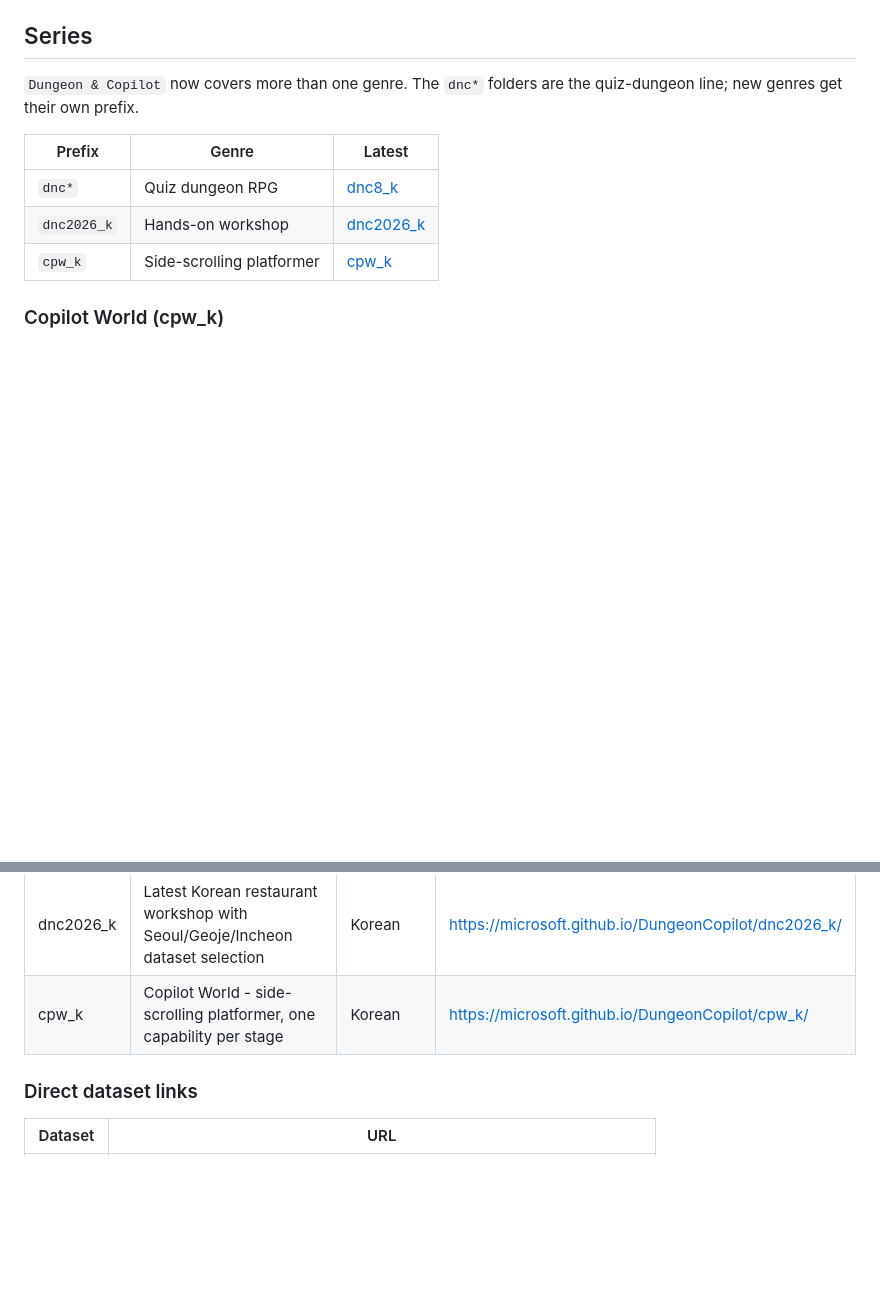
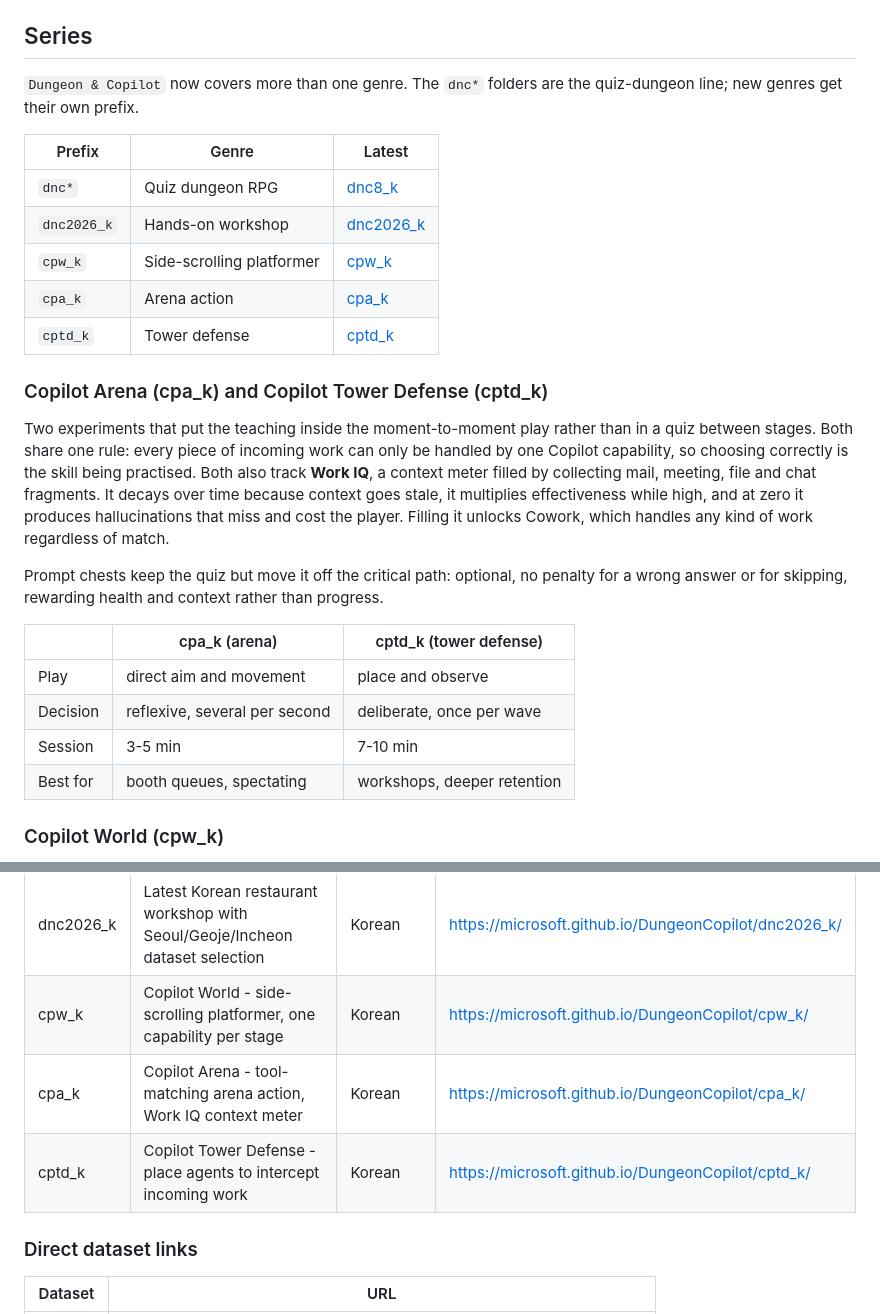
Before and after one commit to microsoft/DungeonCopilot, a Markdown page: README.md, 2 parts joined by grey strips. Drawn GitHub-style; blank space fills up the shorter version.

Commit message:
Document Copilot Arena and Copilot Tower Defense in the series index
Co-authored-by: Copilot <223556219+Copilot@users.noreply.github.com>

```diff
--- a/README.md
+++ b/README.md
@@ -46,6 +46,21 @@ The 2026 Korean version includes a dataset selector so facilitators can run the
 | `dnc*` | Quiz dungeon RPG | [dnc8_k](https://microsoft.github.io/DungeonCopilot/dnc8_k/) |
 | `dnc2026_k` | Hands-on workshop | [dnc2026_k](https://microsoft.github.io/DungeonCopilot/dnc2026_k/) |
 | `cpw_k` | Side-scrolling platformer | [cpw_k](https://microsoft.github.io/DungeonCopilot/cpw_k/) |
+| `cpa_k` | Arena action | [cpa_k](https://microsoft.github.io/DungeonCopilot/cpa_k/) |
+| `cptd_k` | Tower defense | [cptd_k](https://microsoft.github.io/DungeonCopilot/cptd_k/) |
+
+### Copilot Arena (cpa_k) and Copilot Tower Defense (cptd_k)
+
+Two experiments that put the teaching inside the moment-to-moment play rather than in a quiz between stages. Both share one rule: every piece of incoming work can only be handled by one Copilot capability, so choosing correctly is the skill being practised. Both also track **Work IQ**, a context meter filled by collecting mail, meeting, file and chat fragments. It decays over time because context goes stale, it multiplies effectiveness while high, and at zero it produces hallucinations that miss and cost the player. Filling it unlocks Cowork, which handles any kind of work regardless of match.
+
+Prompt chests keep the quiz but move it off the critical path: optional, no penalty for a wrong answer or for skipping, rewarding health and context rather than progress.
+
+| | cpa_k (arena) | cptd_k (tower defense) |
+| --- | --- | --- |
+| Play | direct aim and movement | place and observe |
+| Decision | reflexive, several per second | deliberate, once per wave |
+| Session | 3-5 min | 7-10 min |
+| Best for | booth queues, spectating | workshops, deeper retention |
 
 ### Copilot World (cpw_k)
 
@@ -69,6 +84,8 @@ Korean UI, gamepad and touch support, offline-capable (no external assets beyond
 | dnc6_k | New game for M365 Copilot | Korean | https://microsoft.github.io/DungeonCopilot/dnc6_k/ |
 | dnc2026_k | Latest Korean restaurant workshop with Seoul/Geoje/Incheon dataset selection | Korean | https://microsoft.github.io/DungeonCopilot/dnc2026_k/ |
 | cpw_k | Copilot World - side-scrolling platformer, one capability per stage | Korean | https://microsoft.github.io/DungeonCopilot/cpw_k/ |
+| cpa_k | Copilot Arena - tool-matching arena action, Work IQ context meter | Korean | https://microsoft.github.io/DungeonCopilot/cpa_k/ |
+| cptd_k | Copilot Tower Defense - place agents to intercept incoming work | Korean | https://microsoft.github.io/DungeonCopilot/cptd_k/ |
 
 ### Direct dataset links
 
```
